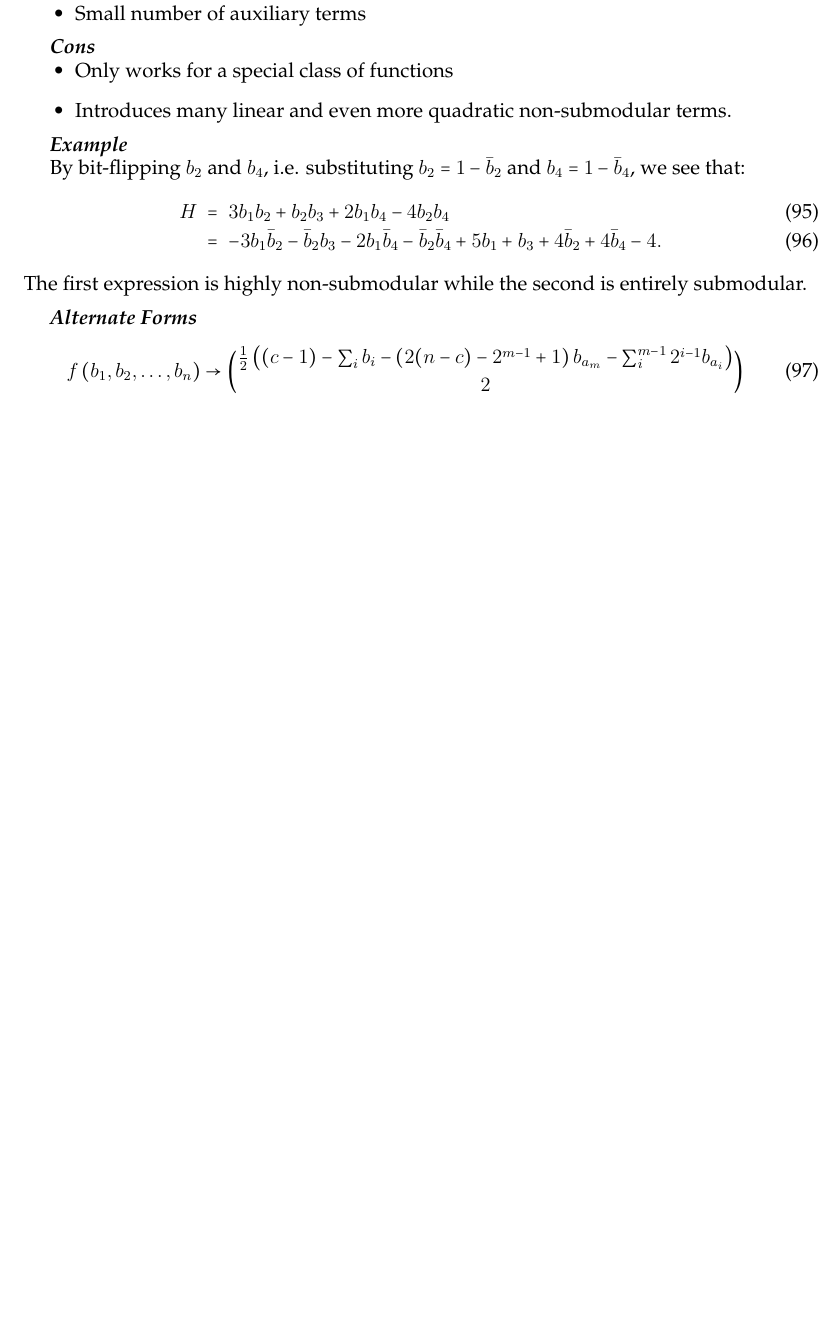
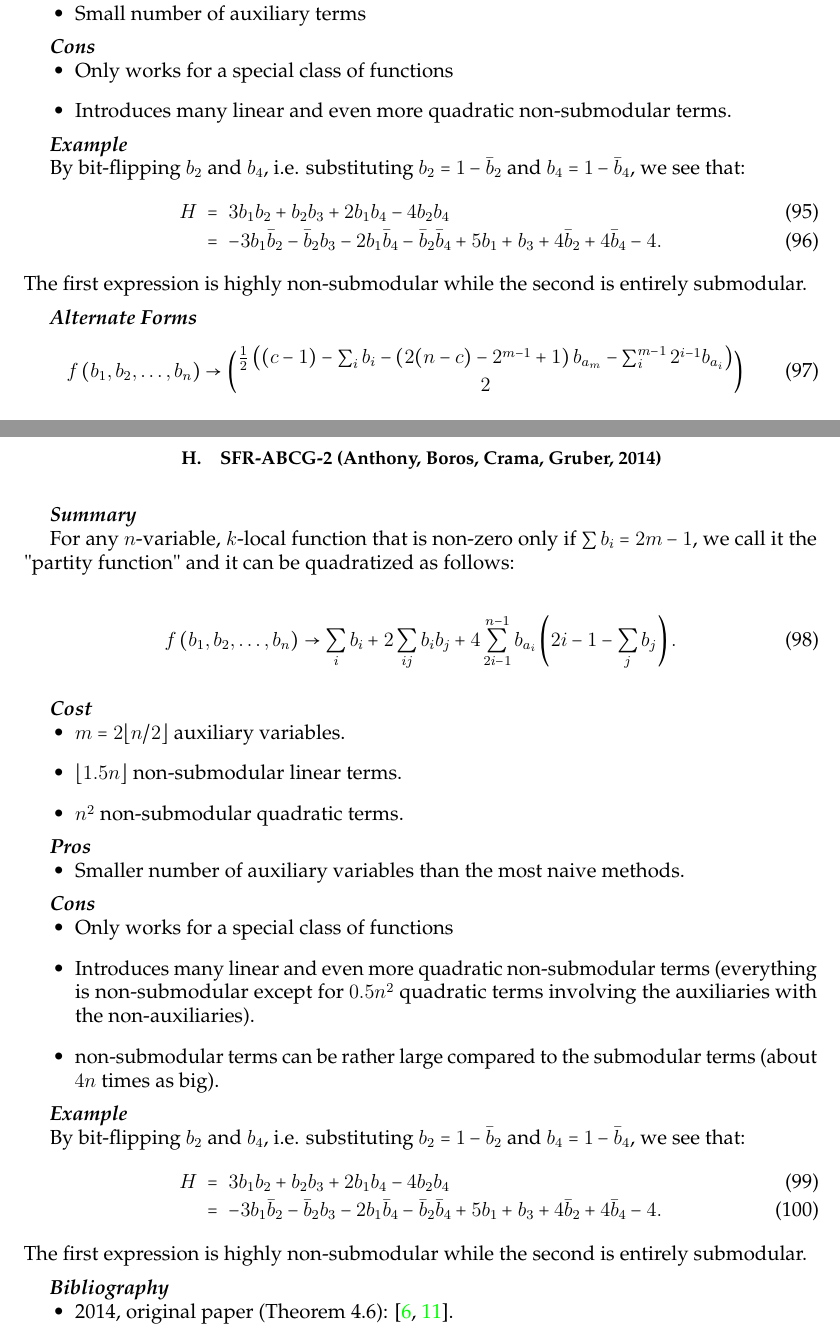
Before and after one commit to HPQC-LABS/Book_About_Quadratization, a LaTeX paper (k-local-review.tex): part of page 28 of 54 before the commit and two parts of pages 28 and 29 of 56 after it, the two joined at a grey line, cut so that both start at the same text, the shorter picture padded with empty space. Compiled offline with pdfLaTeX.

Commit message:
- Finished parity function methods from ABCG2014 (and removed them from LyX) - compuled the present LyX file into PDF

```diff
--- a/k-local-review.tex
+++ b/k-local-review.tex
@@ -1929,5 +1929,53 @@ f\left(b_{1},b_{2},\ldots,b_{n}\right)& \rightarrow \binom{\frac{1}{2}\left(\lef
 %%%%%%%%%%%%%%%%%%%%%%%%%
 %%%%%%%%%%%%%%%%%%%%%%%%%
 
-\section{Methods that quadratize MULTIPLE terms with the SAME auxiliaries (Case 2: Parity Functions)}
-
+\subsection{SFR-ABCG-2 (Anthony, Boros, Crama, Gruber, 2014)}
+
+\summarysec
+
+%(they actually say =1)
+For any $n$-variable, $k$-local function that is non-zero  only if $\sum b_{i}=2m-1$, we call it the "partity function" and it can be quadratized as follows:
+
+\begin{align}
+f\left(b_{1},b_{2},\ldots,b_{n}\right)\rightarrow\sum_{i}b_{i}+2\sum_{ij}b_{i}b_{j}+4\sum_{2i-1}^{n-1}b_{a_{i}}\left(2i-1-\sum_{j}b_{j}\right).
+\end{align}
+
+\costsec
+\begin{itemize}
+\item $m=2\lfloor n/2 \rfloor$ auxiliary variables.
+\item $\lfloor 1.5n\rfloor$ non-submodular linear terms.
+\item $ n^2$ non-submodular quadratic terms.
+\end{itemize}
+
+\prossec
+\begin{itemize}
+\item Smaller number of auxiliary variables than the most naive methods.
+\end{itemize}
+
+\conssec
+\begin{itemize}
+\item Only works for a special class of functions
+\item Introduces many linear and even more quadratic non-submodular terms (everything is non-submodular except for $0.5n^2$ quadratic terms involving the auxiliaries with the non-auxiliaries).
+\item non-submodular terms can be rather large compared to the submodular terms (about $4n$ times as big).
+\end{itemize}
+
+\examplesec
+
+By bit-flipping $b_2$ and $b_4$, i.e. substituting $b_2 = 1 - \bar{b}_{2}$ and $b_4 = 1 - \bar{b}_{4}$, we see that:
+\begin{eqnarray}
+H & = & 3b_{1}b_{2}+b_{2}b_{3}+2b_{1}b_{4}-4b_{2}b_{4}\protect\\
+ & = & -3b_{1}\bar{b}_{2}-\bar{b}_{2}b_{3}-2b_{1}\bar{b}_{4}-\bar{b}_{2}\bar{b}_{4}+5b_{1}+b_{3}+4\bar{b}_{2}+4\bar{b}_{4}-4.
+\end{eqnarray}
+The first expression is highly non-submodular while the second is entirely submodular.
+
+%\altformsec
+%\begin{align}
+%f\left(b_{1},b_{2},\ldots,b_{n}\right)& \rightarrow \binom{\frac{1}{2}\left(\left(c-1\right)-\sum_{i}b_{i}-\left(2(n-c)-2^{m-1}+1\right)b_{a_{m}}-\sum_{i}^{m-1}2^{i-1}b_{a_{i}}\right)}{2}
+%\end{align}
+
+\refsec
+\begin{itemize}
+\item 2014, original paper (Theorem 4.6): \cite{Anthony2014,Anthony2017}.  % need to check if it's still 4.6 in the newest version !!!!!!1
+\end{itemize}
+
+\newpage
```
Also changed, not shown: MoreReductions.pdf, k-local-review.pdf, k-local-review.tex (55 more changed lines), 1 other file.
